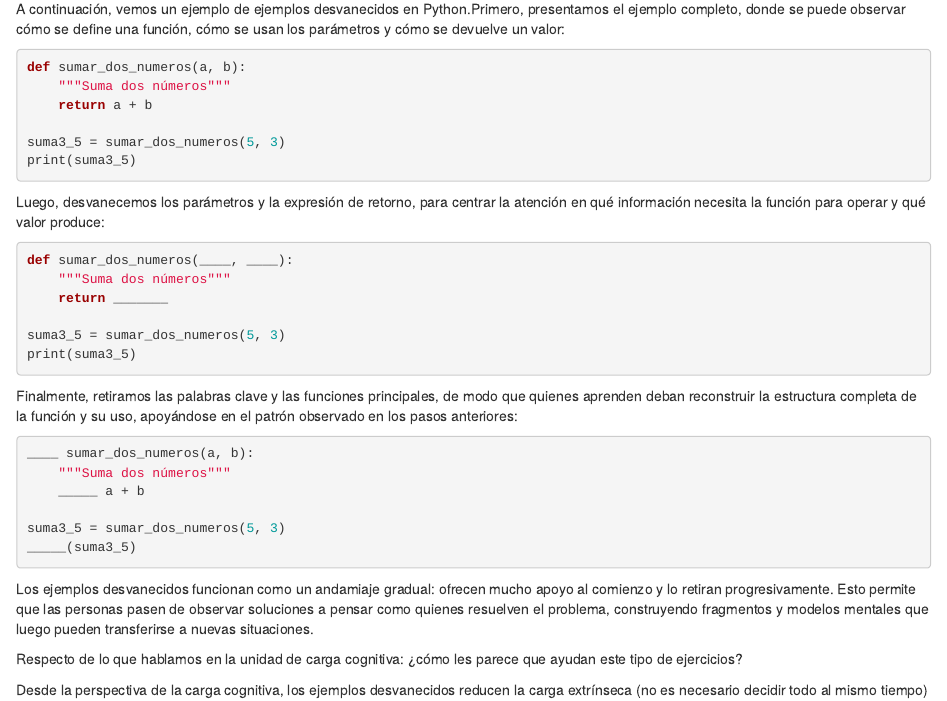
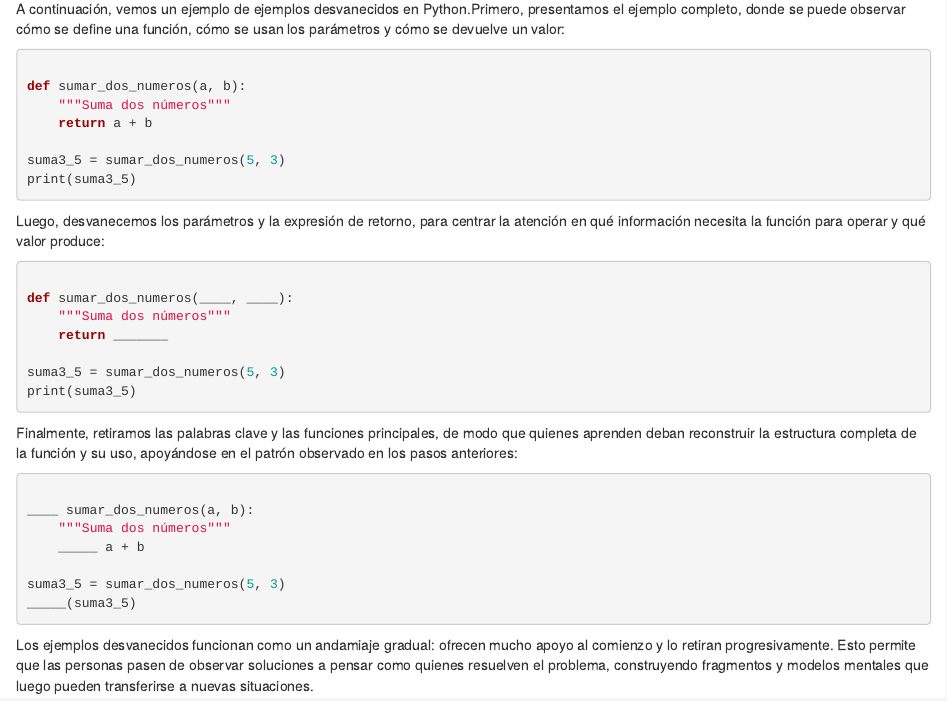
Before and after one commit to JFormoso/formacion, an R Markdown document (episodes/capacidad.Rmd): the page in a window 1100 px wide, from 4930 px down. Rendered offline with R 4.5, knitr and Pandoc, with nearby package versions.

Commit message:
faded examples

````diff
--- a/episodes/capacidad.Rmd
+++ b/episodes/capacidad.Rmd
@@ -163,7 +163,7 @@ Y, finalmente, pedir que escriban el código completo desde cero, tal vez incorp
 A continuación, vemos un ejemplo de ejemplos desvanecidos en Python.Primero, presentamos el ejemplo completo, donde se puede observar cómo se define una función, cómo se usan los parámetros y cómo se devuelve un valor:
 
 
-```{python, echo=TRUE, eval=FALSE}
+```{python, echo=TRUE, eval=FALSE, python.reticulate = FALSE}
 
 def sumar_dos_numeros(a, b):
     """Suma dos números"""
@@ -176,7 +176,7 @@ print(suma3_5)
 
 Luego, desvanecemos los parámetros y la expresión de retorno, para centrar la atención en qué información necesita la función para operar y qué valor produce:
 
-```{python, echo=TRUE, eval=FALSE}
+```{python, echo=TRUE, eval=FALSE, python.reticulate = FALSE}
 
 def sumar_dos_numeros(____, ____):
     """Suma dos números"""
@@ -190,7 +190,7 @@ print(suma3_5)
 
 Finalmente, retiramos las palabras clave y las funciones principales, de modo que quienes aprenden deban reconstruir la estructura completa de la función y su uso, apoyándose en el patrón observado en los pasos anteriores:
 
-```{python, echo=TRUE, eval=FALSE}
+```{python, echo=TRUE, eval=FALSE, python.reticulate = FALSE}
 
 ____ sumar_dos_numeros(a, b):
     """Suma dos números"""
````
